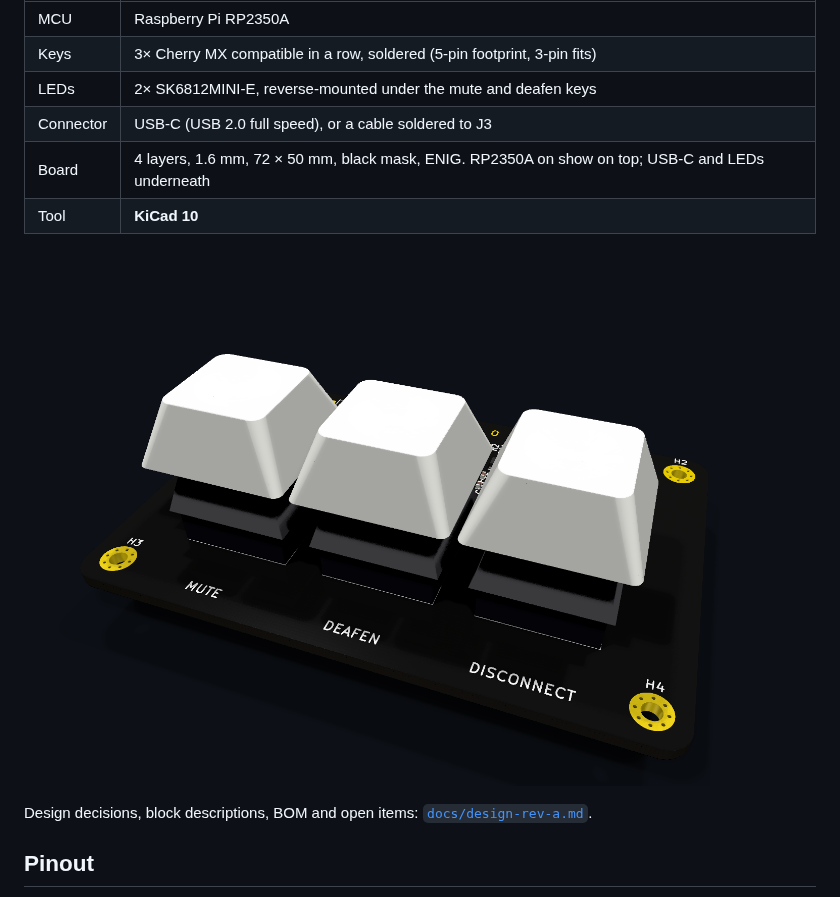
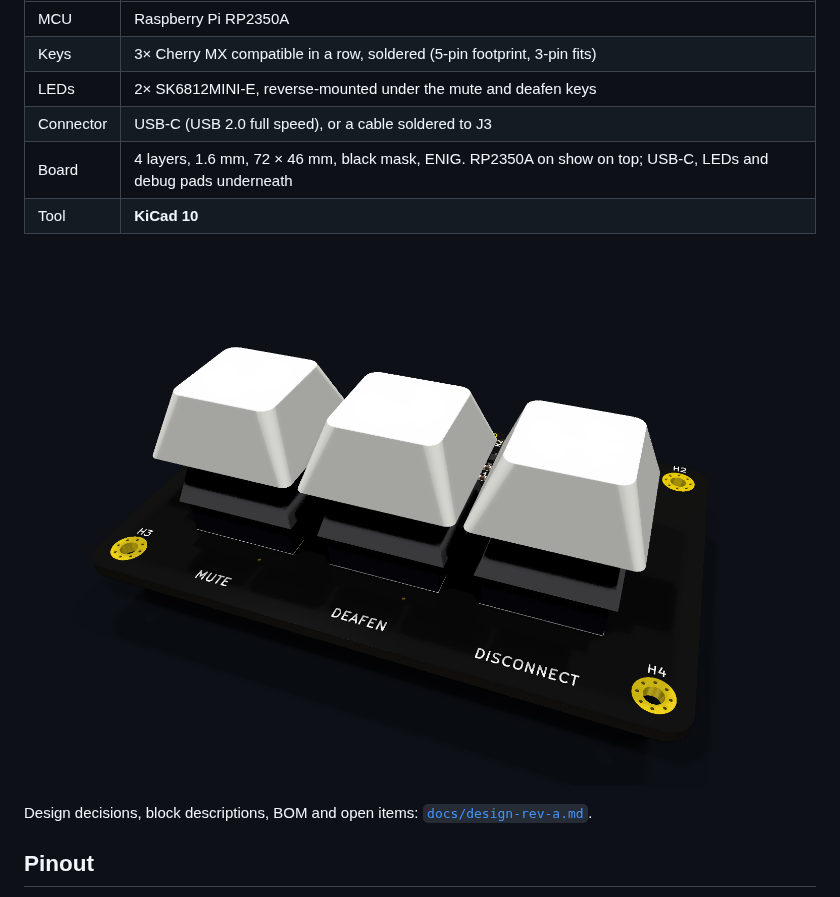
Before and after one commit to Mechanix97/DS2000-PCB, a Markdown page: README.md, the part around the change. Rendered like a GitHub page; pictures changed too: docs/img/rev-a-iso.png.

```diff
--- a/README.md
+++ b/README.md
@@ -10,7 +10,7 @@ and deafen are lit from underneath by an RGB LED; disconnect has none. The board
 | Keys | 3× Cherry MX compatible in a row, soldered (5-pin footprint, 3-pin fits) |
 | LEDs | 2× SK6812MINI-E, reverse-mounted under the mute and deafen keys |
 | Connector | USB-C (USB 2.0 full speed), or a cable soldered to J3 |
-| Board | 4 layers, 1.6 mm, 72 × 50 mm, black mask, ENIG. RP2350A on show on top; USB-C and LEDs underneath |
+| Board | 4 layers, 1.6 mm, 72 × 46 mm, black mask, ENIG. RP2350A on show on top; USB-C, LEDs and debug pads underneath |
 | Tool | **KiCad 10** |
 
 ![DS-2000 rev A](docs/img/rev-a-iso.png)
```
Also changed, not shown: docs/design-rev-a.md (+40 -27 lines), docs/img/rev-a-back.png, docs/img/rev-a-bottom.png, docs/img/rev-a-top.png, 9 other files.
